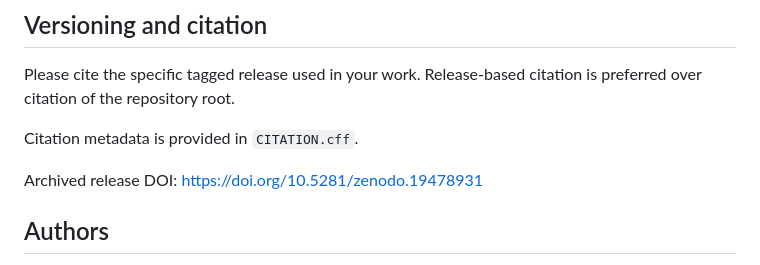
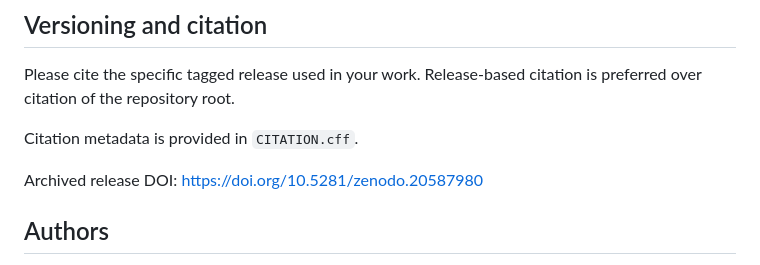
Before and after one commit to adanbaev/GAS-artifact, a Markdown page: README.md, the part around the change. Rendered like a GitHub page.

Commit message:
Update README DOI for v1.2
Point the archived release citation to the published Zenodo v1.2 record.

```diff
--- a/README.md
+++ b/README.md
@@ -73,7 +73,7 @@ Please cite the specific tagged release used in your work. Release-based citatio
 
 Citation metadata is provided in `CITATION.cff`.
 
-Archived release DOI: https://doi.org/10.5281/zenodo.19478931
+Archived release DOI: https://doi.org/10.5281/zenodo.20587980
 
 ## Authors
 
```
